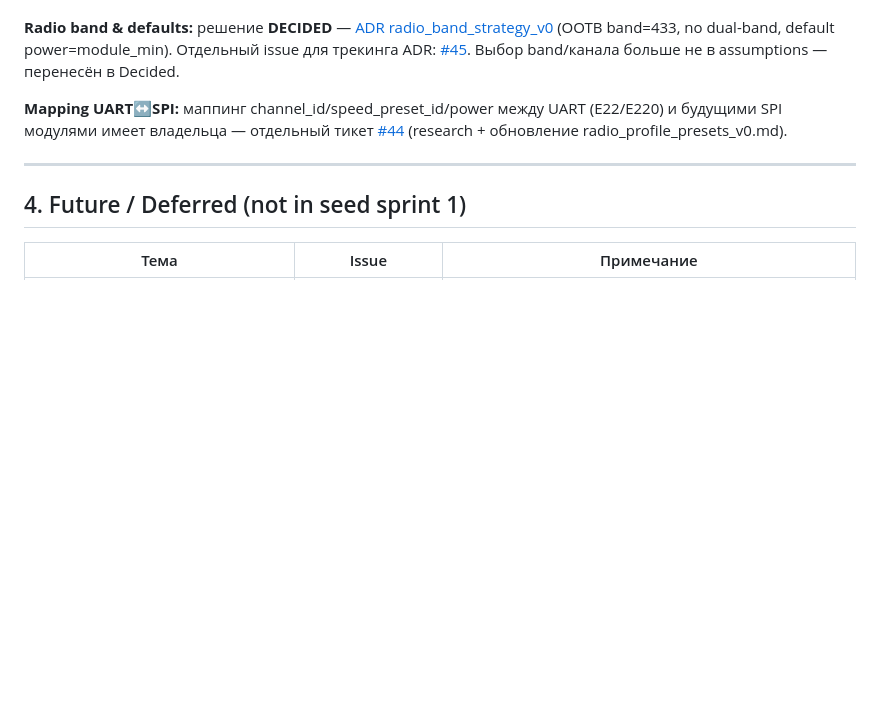
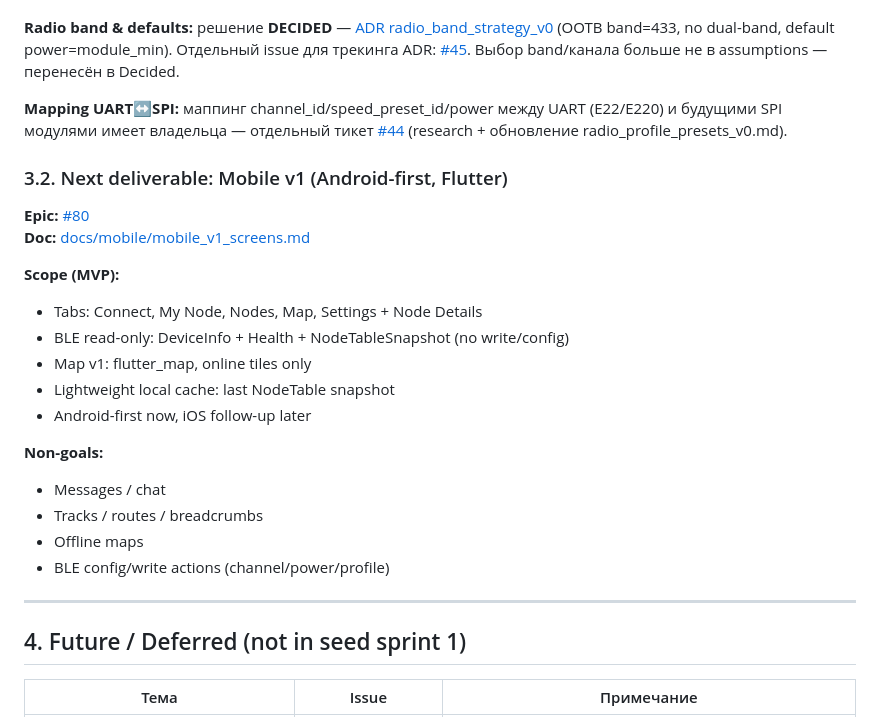
Before and after one commit to AlexanderTsarkov/naviga-app, a Markdown page: docs/project/ootb_workmap.md, the part around the change. Rendered like a GitHub page; blank space fills up the shorter version.

```diff
--- a/docs/project/ootb_workmap.md
+++ b/docs/project/ootb_workmap.md
@@ -94,6 +94,24 @@ Start here — Architecture Index: [docs/architecture/index.md](../architecture/
 
 **Mapping UART↔SPI:** маппинг channel_id/speed_preset_id/power между UART (E22/E220) и будущими SPI модулями имеет владельца — отдельный тикет [#44](https://github.com/AlexanderTsarkov/naviga-app/issues/44) (research + обновление radio_profile_presets_v0.md).
 
+### 3.2. Next deliverable: Mobile v1 (Android-first, Flutter)
+
+**Epic:** [#80](https://github.com/AlexanderTsarkov/naviga-app/issues/80)
+**Doc:** [docs/mobile/mobile_v1_screens.md](../mobile/mobile_v1_screens.md)
+
+**Scope (MVP):**
+- Tabs: Connect, My Node, Nodes, Map, Settings + Node Details
+- BLE read-only: DeviceInfo + Health + NodeTableSnapshot (no write/config)
+- Map v1: flutter_map, online tiles only
+- Lightweight local cache: last NodeTable snapshot
+- Android-first now, iOS follow-up later
+
+**Non-goals:**
+- Messages / chat
+- Tracks / routes / breadcrumbs
+- Offline maps
+- BLE config/write actions (channel/power/profile)
+
 ---
 
 ## 4. Future / Deferred (not in seed sprint 1)
```
Also changed, not shown: docs/mobile/mobile_v1_screens.md (added, +159 -0 lines), docs/project/ootb_progress_inventory.md (+22 -0 lines).
